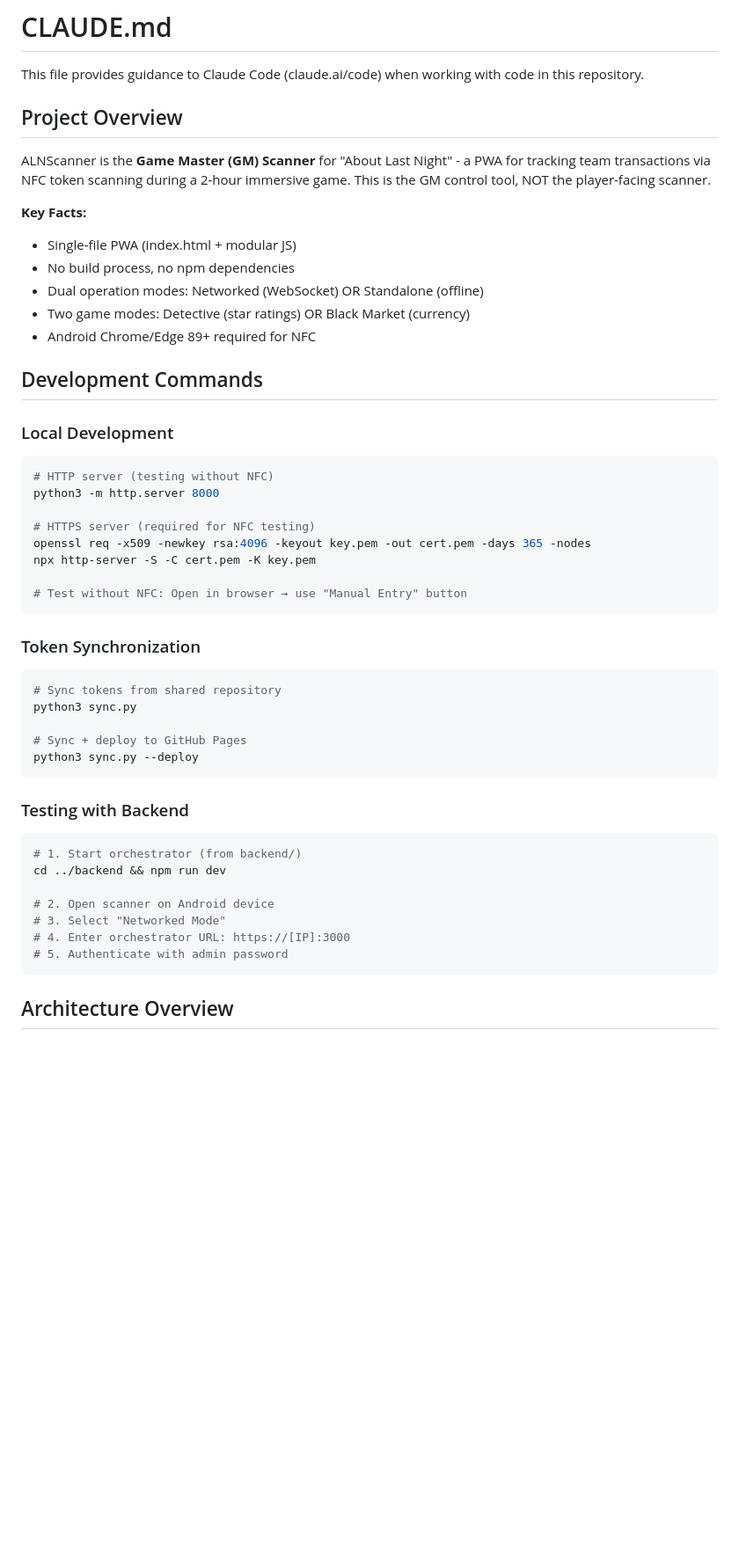
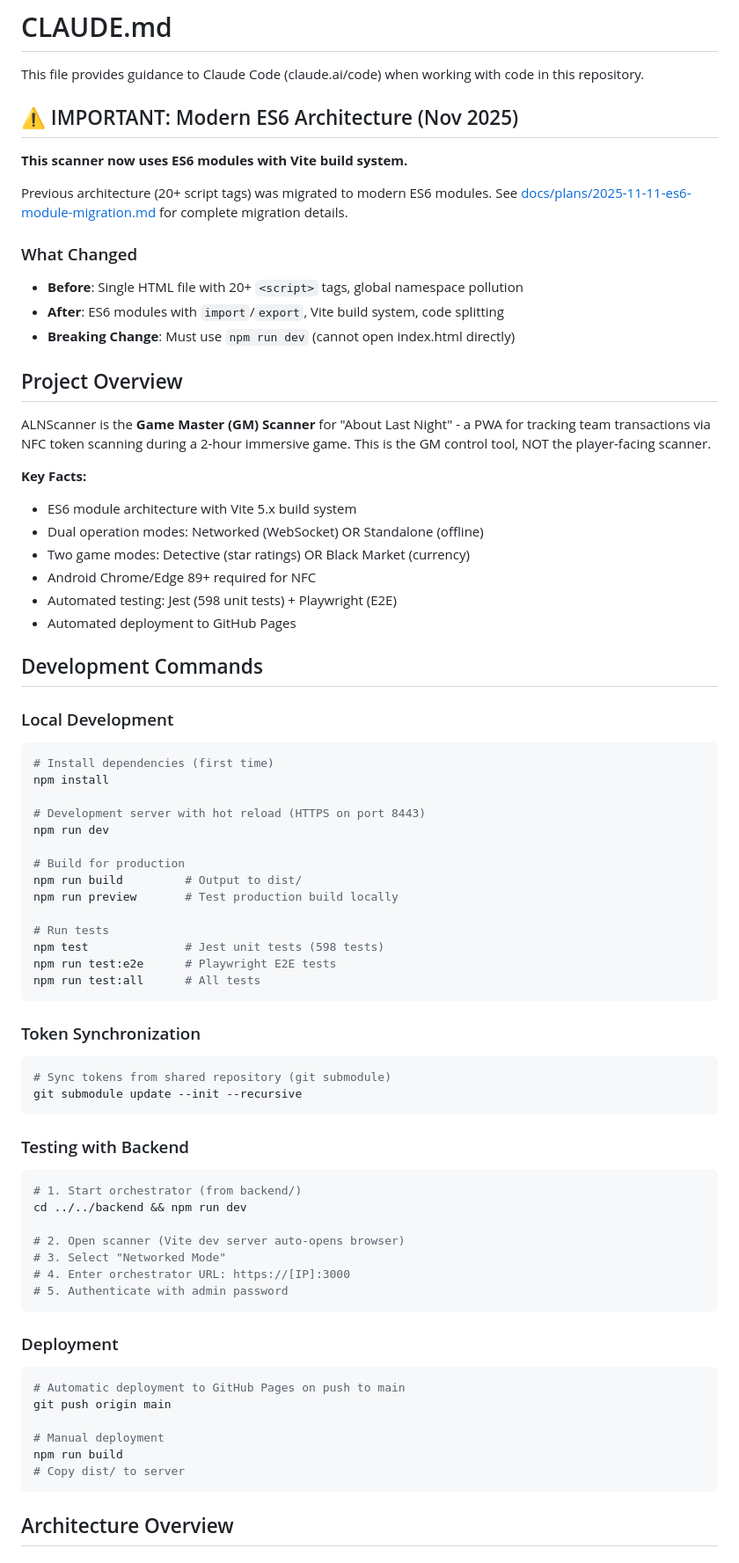
Before and after one commit to maxepunk/ALNScanner, a Markdown page: CLAUDE.md, the part around one of its changes. Shown at 88% size. Drawn GitHub-style; blank space fills up the shorter version.

````diff
--- a/CLAUDE.md
+++ b/CLAUDE.md
@@ -1,50 +1,75 @@
 # CLAUDE.md
 
 This file provides guidance to Claude Code (claude.ai/code) when working with code in this repository.
+
+## ⚠️ IMPORTANT: Modern ES6 Architecture (Nov 2025)
+
+**This scanner now uses ES6 modules with Vite build system.**
+
+Previous architecture (20+ script tags) was migrated to modern ES6 modules. See [docs/plans/2025-11-11-es6-module-migration.md](docs/plans/2025-11-11-es6-module-migration.md) for complete migration details.
+
+### What Changed
+- **Before**: Single HTML file with 20+ `<script>` tags, global namespace pollution
+- **After**: ES6 modules with `import`/`export`, Vite build system, code splitting
+- **Breaking Change**: Must use `npm run dev` (cannot open index.html directly)
 
 ## Project Overview
 
 ALNScanner is the **Game Master (GM) Scanner** for "About Last Night" - a PWA for tracking team transactions via NFC token scanning during a 2-hour immersive game. This is the GM control tool, NOT the player-facing scanner.
 
 **Key Facts:**
-- Single-file PWA (index.html + modular JS)
-- No build process, no npm dependencies
+- ES6 module architecture with Vite 5.x build system
 - Dual operation modes: Networked (WebSocket) OR Standalone (offline)
 - Two game modes: Detective (star ratings) OR Black Market (currency)
 - Android Chrome/Edge 89+ required for NFC
+- Automated testing: Jest (598 unit tests) + Playwright (E2E)
+- Automated deployment to GitHub Pages
 
 ## Development Commands
 
 ### Local Development
 ```bash
-# HTTP server (testing without NFC)
-python3 -m http.server 8000
+# Install dependencies (first time)
+npm install
 
-# HTTPS server (required for NFC testing)
-openssl req -x509 -newkey rsa:4096 -keyout key.pem -out cert.pem -days 365 -nodes
-npx http-server -S -C cert.pem -K key.pem
+# Development server with hot reload (HTTPS on port 8443)
+npm run dev
 
-# Test without NFC: Open in browser → use "Manual Entry" button
+# Build for production
+npm run build         # Output to dist/
+npm run preview       # Test production build locally
+
+# Run tests
+npm test              # Jest unit tests (598 tests)
+npm run test:e2e      # Playwright E2E tests
+npm run test:all      # All tests
 ```
 
 ### Token Synchronization
 ```bash
-# Sync tokens from shared repository
-python3 sync.py
-
-# Sync + deploy to GitHub Pages
-python3 sync.py --deploy
+# Sync tokens from shared repository (git submodule)
+git submodule update --init --recursive
 ```
 
 ### Testing with Backend
 ```bash
 # 1. Start orchestrator (from backend/)
-cd ../backend && npm run dev
+cd ../../backend && npm run dev
 
-# 2. Open scanner on Android device
+# 2. Open scanner (Vite dev server auto-opens browser)
 # 3. Select "Networked Mode"
 # 4. Enter orchestrator URL: https://[IP]:3000
 # 5. Authenticate with admin password
+```
+
+### Deployment
+```bash
+# Automatic deployment to GitHub Pages on push to main
+git push origin main
+
+# Manual deployment
+npm run build
+# Copy dist/ to server
 ```
 
 ## Architecture Overview
````
Also changed, not shown: other parts of CLAUDE.md (+68 -30 lines).
